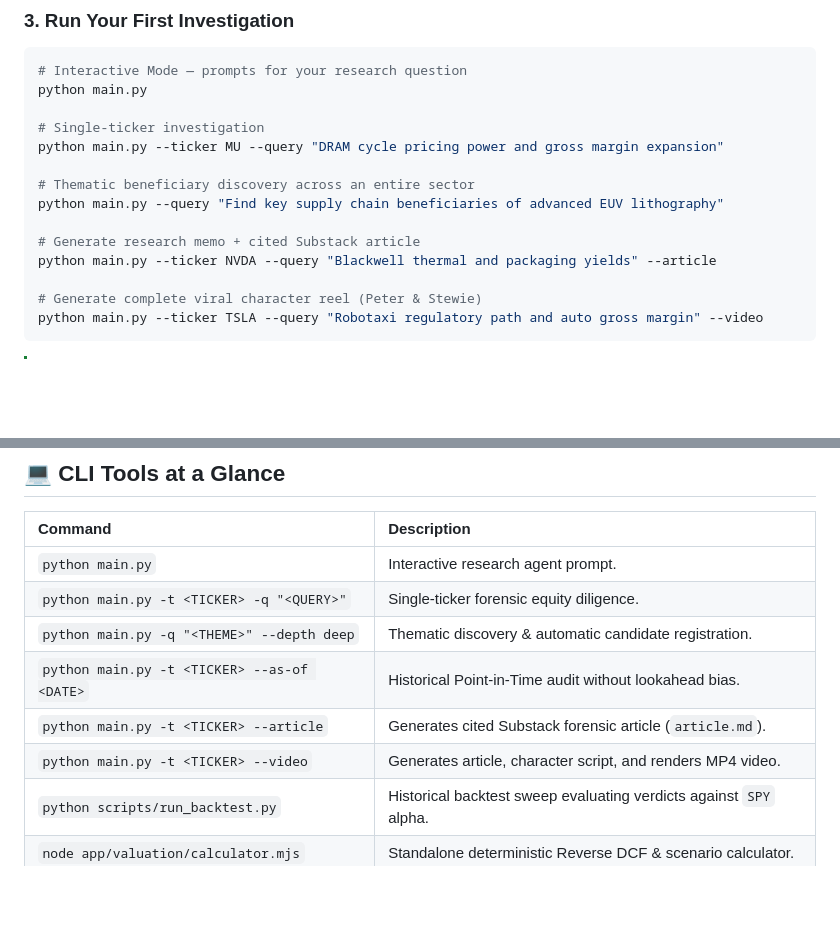
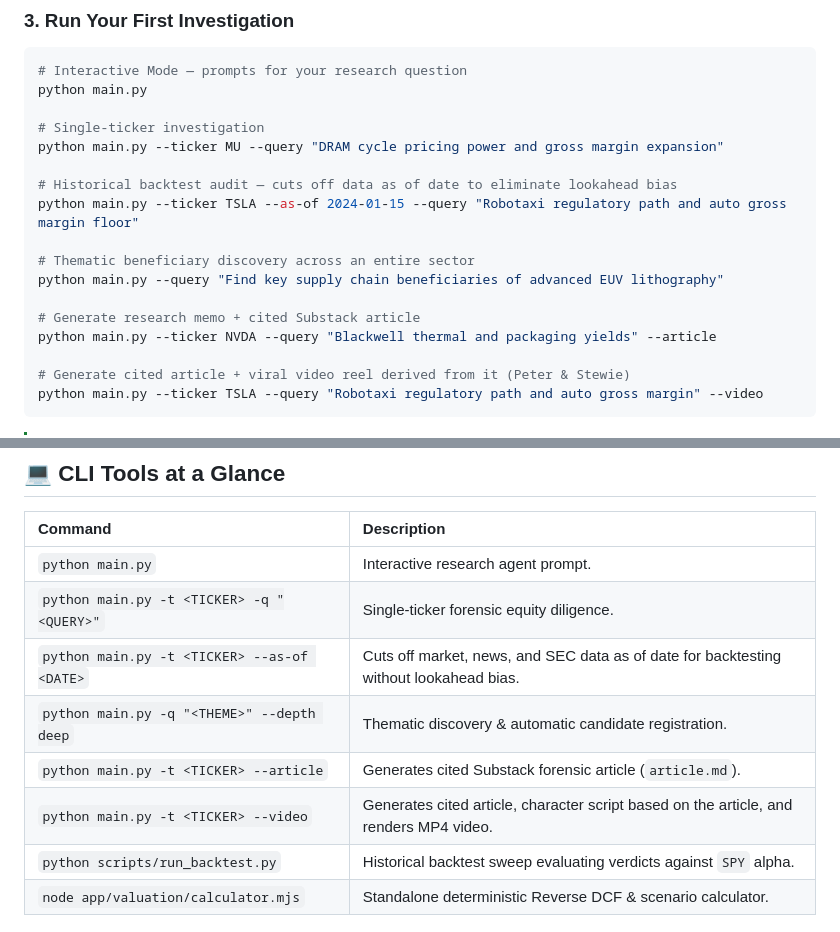
Before and after one commit to Unheat/memeTrading, a Markdown page: README.md, 2 parts joined by grey strips. Rendered like a GitHub page; blank space fills up the shorter version.

Commit message:
docs: clarify video reel derives from forensic article and add PIT cutoff example in Quick Start

````diff
--- a/README.md
+++ b/README.md
@@ -204,13 +204,16 @@ python main.py
 # Single-ticker investigation
 python main.py --ticker MU --query "DRAM cycle pricing power and gross margin expansion"
 
+# Historical backtest audit — cuts off data as of date to eliminate lookahead bias
+python main.py --ticker TSLA --as-of 2024-01-15 --query "Robotaxi regulatory path and auto gross margin floor"
+
 # Thematic beneficiary discovery across an entire sector
 python main.py --query "Find key supply chain beneficiaries of advanced EUV lithography"
 
 # Generate research memo + cited Substack article
 python main.py --ticker NVDA --query "Blackwell thermal and packaging yields" --article
 
-# Generate complete viral character reel (Peter & Stewie)
+# Generate cited article + viral video reel derived from it (Peter & Stewie)
 python main.py --ticker TSLA --query "Robotaxi regulatory path and auto gross margin" --video
 ```
 
@@ -225,10 +228,10 @@ python main.py --ticker TSLA --query "Robotaxi regulatory path and auto gross ma
 | :--- | :--- |
 | `python main.py` | Interactive research agent prompt. |
 | `python main.py -t <TICKER> -q "<QUERY>"` | Single-ticker forensic equity diligence. |
+| `python main.py -t <TICKER> --as-of <DATE>` | Cuts off market, news, and SEC data as of date for backtesting without lookahead bias. |
 | `python main.py -q "<THEME>" --depth deep` | Thematic discovery & automatic candidate registration. |
-| `python main.py -t <TICKER> --as-of <DATE>` | Historical Point-in-Time audit without lookahead bias. |
 | `python main.py -t <TICKER> --article` | Generates cited Substack forensic article (`article.md`). |
-| `python main.py -t <TICKER> --video` | Generates article, character script, and renders MP4 video. |
+| `python main.py -t <TICKER> --video` | Generates cited article, character script based on the article, and renders MP4 video. |
 | `python scripts/run_backtest.py` | Historical backtest sweep evaluating verdicts against `SPY` alpha. |
 | `node app/valuation/calculator.mjs` | Standalone deterministic Reverse DCF & scenario calculator. |
 
````
Also changed, not shown: doc/cli.md (+4 -4 lines).
